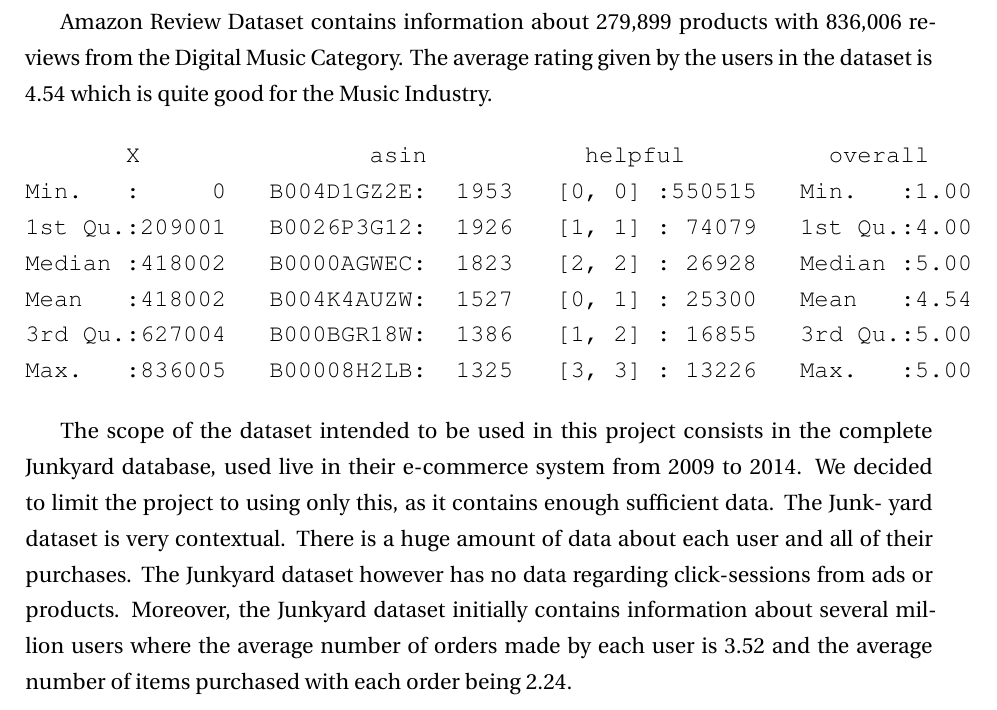
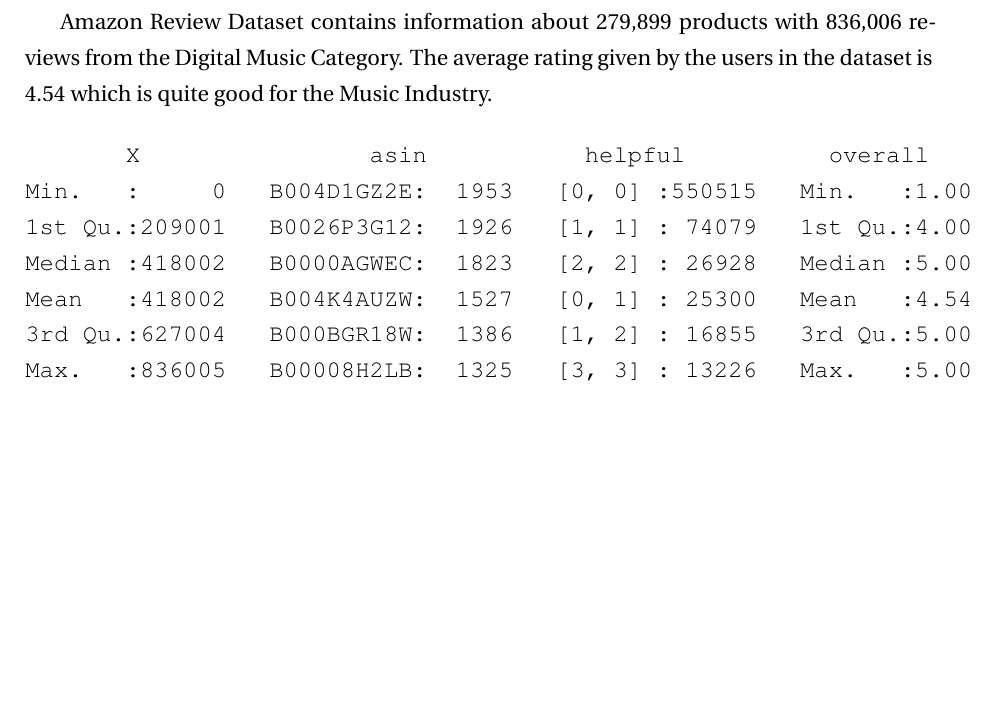
Before and after one commit to thebali/research2, a LaTeX thesis (thesis/latex/thesis.tex, which reads thesis/latex/intro.tex): part of page 8 of 25, cut so that both start at the same text, the shorter picture padded with empty space. Compiled offline with LaTeX, dvips and Ghostscript.

Commit message:
Auto-committing 'intro.tex'

```diff
--- a/thesis/latex/intro.tex
+++ b/thesis/latex/intro.tex
@@ -35,17 +35,3 @@
 3rd Qu.:627004   B000BGR18W:  1386   [1, 2] : 16855   3rd Qu.:5.00
 Max.   :836005   B00008H2LB:  1325   [3, 3] : 13226   Max.   :5.00
 \end{verbatim}
-
-
-
-
-
-The scope of the dataset intended to be used in this project consists in the complete
-Junkyard database, used live in their e-commerce system from 2009 to 2014. We decided
-to limit the project to using only this, as it contains enough sufficient data. The Junk-
-yard dataset is very contextual. There is a huge amount of data about each user and all
-of their purchases. The Junkyard dataset however has no data regarding click-sessions
-from ads or products.
-Moreover, the Junkyard dataset initially contains information about several million users
-where the average number of orders made by each user is 3.52 and the average number
-of items purchased with each order being 2.24.
```
